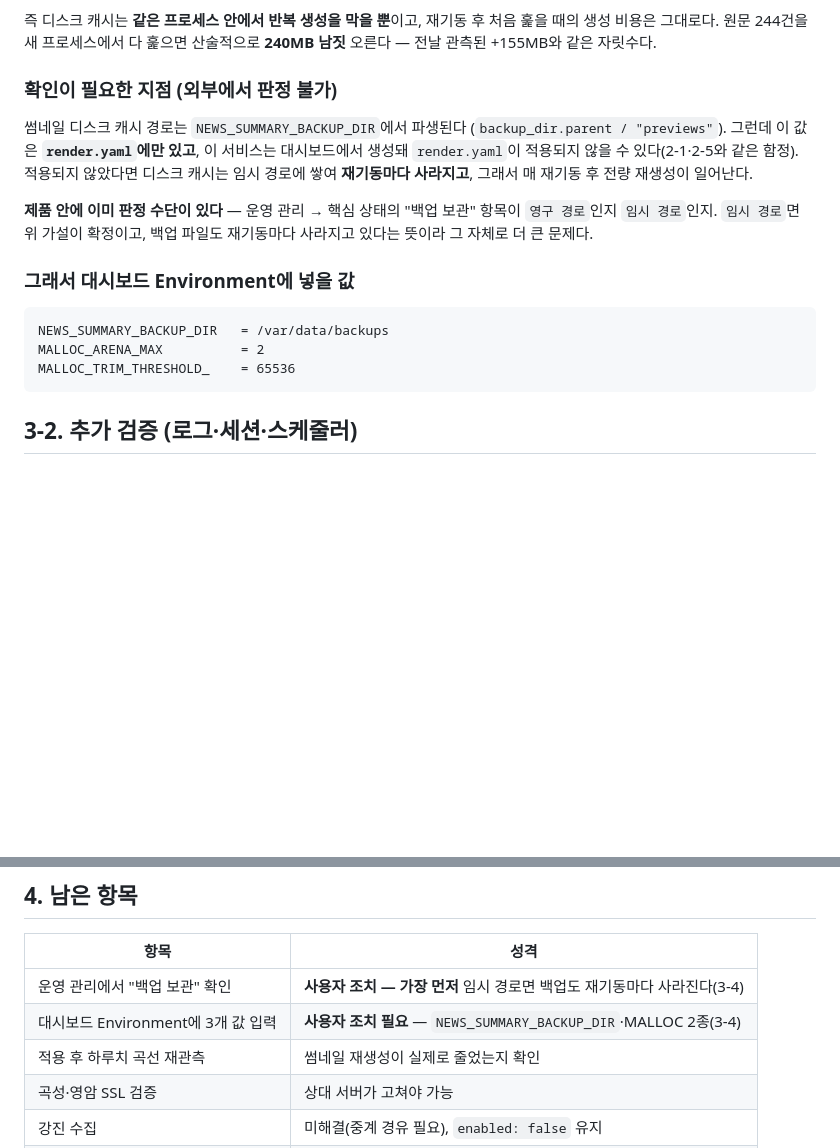
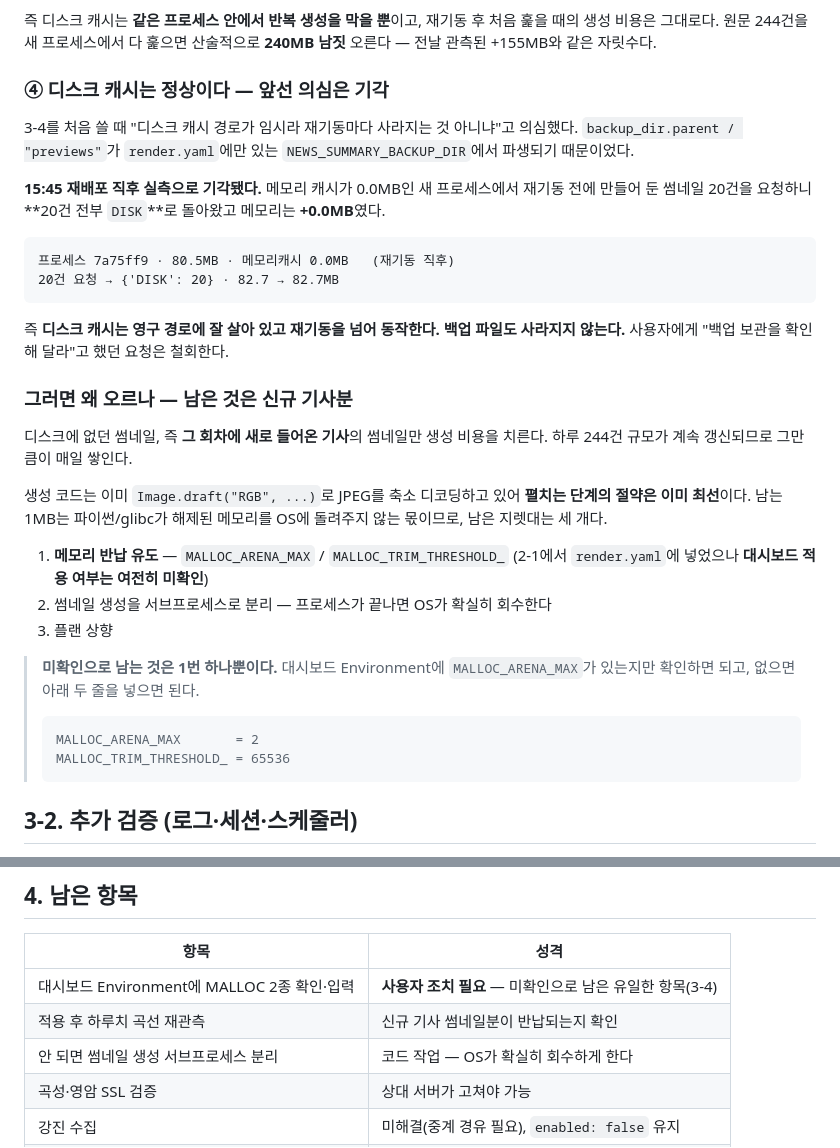
Before and after one commit to seunghooda-dev/news-express, a Markdown page: docs/reports/2026-08-05-stabilization.md, 2 parts joined by grey strips. GitHub-like rendering; blank space fills up the shorter version.

Commit message:
docs: 3-4 재정정 — 디스크 캐시 의심은 기각, 백업도 안전하다
15:45 재배포가 자연 실험이 됐다. 메모리 캐시가 0.0MB인 새 프로세스에서 재기동
전에 만들어 둔 썸네일 20건을 요청하니 20건 전부 DISK로 돌아왔고 메모리는
+0.0MB였다. 디스크 캐시는 영구 경로에 살아 있고 재기동을 넘어 동작한다.
백업 파일이 사라지고 있을 것이라는 우려도 함께 기각된다 — 사용자에게 "백업
보관을 확인해 달라"고 했던 요청을 철회한다.

남는 비용은 디스크에도 없던 썸네일, 즉 그 회차에 새로 들어온 기사분뿐이다.
생성 코드는 이미 Image.draft로 축소 디코딩하고 있어 펼치는 단계의 절약은
최선이므로, 남은 1MB는 glibc 미반납분이다.

미확인으로 남은 것은 MALLOC 환경변수의 대시보드 적용 여부 하나다.

Co-Authored-By: Claude Opus 5 <noreply@anthropic.com>

````diff
--- a/docs/reports/2026-08-05-stabilization.md
+++ b/docs/reports/2026-08-05-stabilization.md
@@ -229,25 +229,45 @@
 처음 훑을 때의 생성 비용은 그대로다. 원문 244건을 새 프로세스에서 다 훑으면
 산술적으로 **240MB 남짓** 오른다 — 전날 관측된 +155MB와 같은 자릿수다.
 
-### 확인이 필요한 지점 (외부에서 판정 불가)
+### ④ 디스크 캐시는 정상이다 — 앞선 의심은 기각
 
-썸네일 디스크 캐시 경로는 `NEWS_SUMMARY_BACKUP_DIR`에서 파생된다
-(`backup_dir.parent / "previews"`). 그런데 이 값은 **`render.yaml`에만 있고**,
-이 서비스는 대시보드에서 생성돼 `render.yaml`이 적용되지 않을 수 있다(2-1·2-5와
-같은 함정). 적용되지 않았다면 디스크 캐시는 임시 경로에 쌓여 **재기동마다
-사라지고**, 그래서 매 재기동 후 전량 재생성이 일어난다.
+3-4를 처음 쓸 때 "디스크 캐시 경로가 임시라 재기동마다 사라지는 것 아니냐"고
+의심했다. `backup_dir.parent / "previews"`가 `render.yaml`에만 있는
+`NEWS_SUMMARY_BACKUP_DIR`에서 파생되기 때문이었다.
 
-**제품 안에 이미 판정 수단이 있다** — 운영 관리 → 핵심 상태의 "백업 보관" 항목이
-`영구 경로`인지 `임시 경로`인지. `임시 경로`면 위 가설이 확정이고, 백업 파일도
-재기동마다 사라지고 있다는 뜻이라 그 자체로 더 큰 문제다.
-
-### 그래서 대시보드 Environment에 넣을 값
+**15:45 재배포 직후 실측으로 기각됐다.** 메모리 캐시가 0.0MB인 새 프로세스에서
+재기동 전에 만들어 둔 썸네일 20건을 요청하니 **20건 전부 `DISK`**로 돌아왔고
+메모리는 **+0.0MB**였다.
 
 ```
-NEWS_SUMMARY_BACKUP_DIR   = /var/data/backups
-MALLOC_ARENA_MAX          = 2
-MALLOC_TRIM_THRESHOLD_    = 65536
+프로세스 7a75ff9 · 80.5MB · 메모리캐시 0.0MB   (재기동 직후)
+20건 요청 → {'DISK': 20} · 82.7 → 82.7MB
 ```
+
+즉 **디스크 캐시는 영구 경로에 잘 살아 있고 재기동을 넘어 동작한다. 백업 파일도
+사라지지 않는다.** 사용자에게 "백업 보관을 확인해 달라"고 했던 요청은 철회한다.
+
+### 그러면 왜 오르나 — 남은 것은 신규 기사분
+
+디스크에 없던 썸네일, 즉 **그 회차에 새로 들어온 기사**의 썸네일만 생성 비용을
+치른다. 하루 244건 규모가 계속 갱신되므로 그만큼이 매일 쌓인다.
+
+생성 코드는 이미 `Image.draft("RGB", ...)`로 JPEG를 축소 디코딩하고 있어
+**펼치는 단계의 절약은 이미 최선**이다. 남는 1MB는 파이썬/glibc가 해제된
+메모리를 OS에 돌려주지 않는 몫이므로, 남은 지렛대는 세 개다.
+
+1. **메모리 반납 유도** — `MALLOC_ARENA_MAX` / `MALLOC_TRIM_THRESHOLD_`
+   (2-1에서 `render.yaml`에 넣었으나 **대시보드 적용 여부는 여전히 미확인**)
+2. 썸네일 생성을 서브프로세스로 분리 — 프로세스가 끝나면 OS가 확실히 회수한다
+3. 플랜 상향
+
+> **미확인으로 남는 것은 1번 하나뿐이다.** 대시보드 Environment에
+> `MALLOC_ARENA_MAX`가 있는지만 확인하면 되고, 없으면 아래 두 줄을 넣으면 된다.
+>
+> ```
+> MALLOC_ARENA_MAX       = 2
+> MALLOC_TRIM_THRESHOLD_ = 65536
+> ```
 
 ## 3-2. 추가 검증 (로그·세션·스케줄러)
 
@@ -259,9 +279,9 @@ MALLOC_TRIM_THRESHOLD_    = 65536
 
 | 항목 | 성격 |
 |---|---|
-| 운영 관리에서 "백업 보관" 확인 | **사용자 조치 — 가장 먼저** 임시 경로면 백업도 재기동마다 사라진다(3-4) |
-| 대시보드 Environment에 3개 값 입력 | **사용자 조치 필요** — `NEWS_SUMMARY_BACKUP_DIR`·MALLOC 2종(3-4) |
-| 적용 후 하루치 곡선 재관측 | 썸네일 재생성이 실제로 줄었는지 확인 |
+| 대시보드 Environment에 MALLOC 2종 확인·입력 | **사용자 조치 필요** — 미확인으로 남은 유일한 항목(3-4) |
+| 적용 후 하루치 곡선 재관측 | 신규 기사 썸네일분이 반납되는지 확인 |
+| 안 되면 썸네일 생성 서브프로세스 분리 | 코드 작업 — OS가 확실히 회수하게 한다 |
 | 곡성·영암 SSL 검증 | 상대 서버가 고쳐야 가능 |
 | 강진 수집 | 미해결(중계 경유 필요), `enabled: false` 유지 |
 | 자격증명 교체 | DB 비밀번호·Gemini 키·세션 키 |
````
